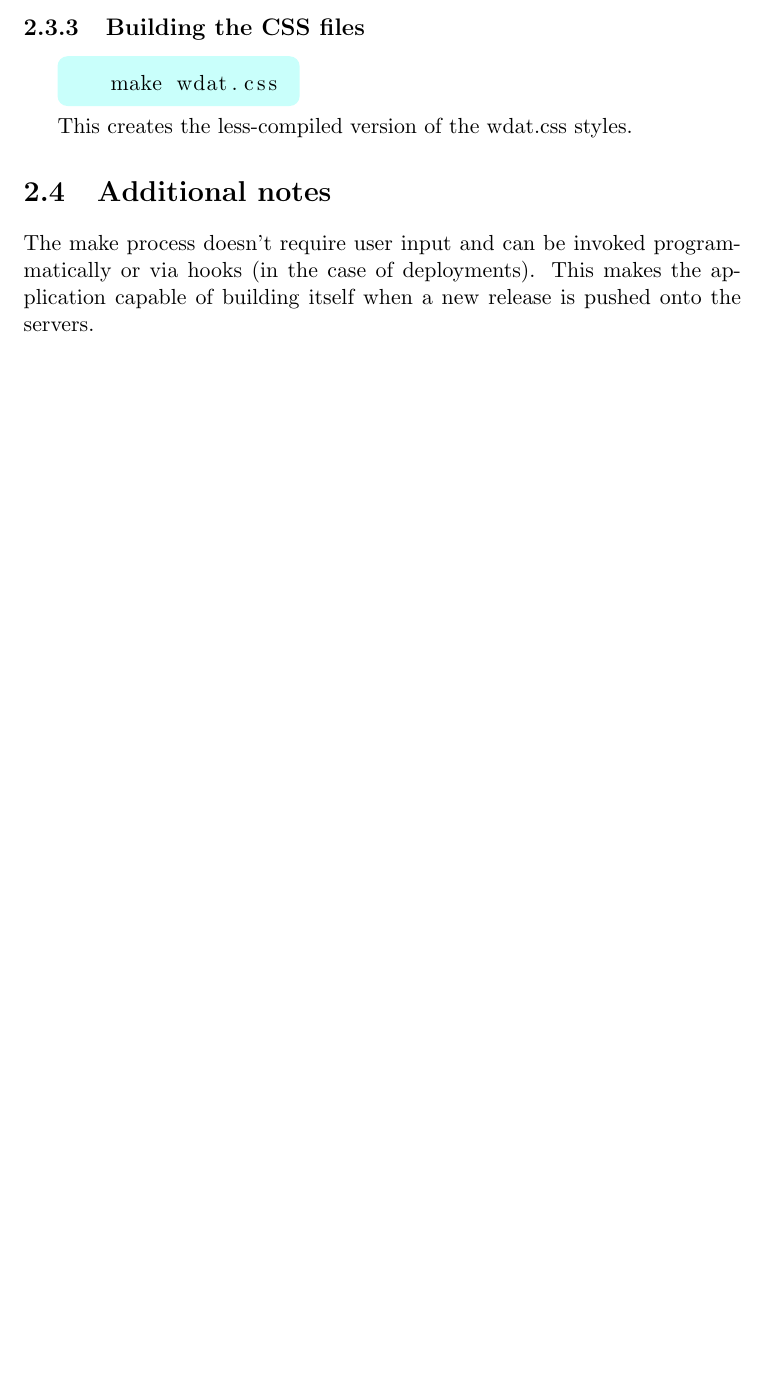
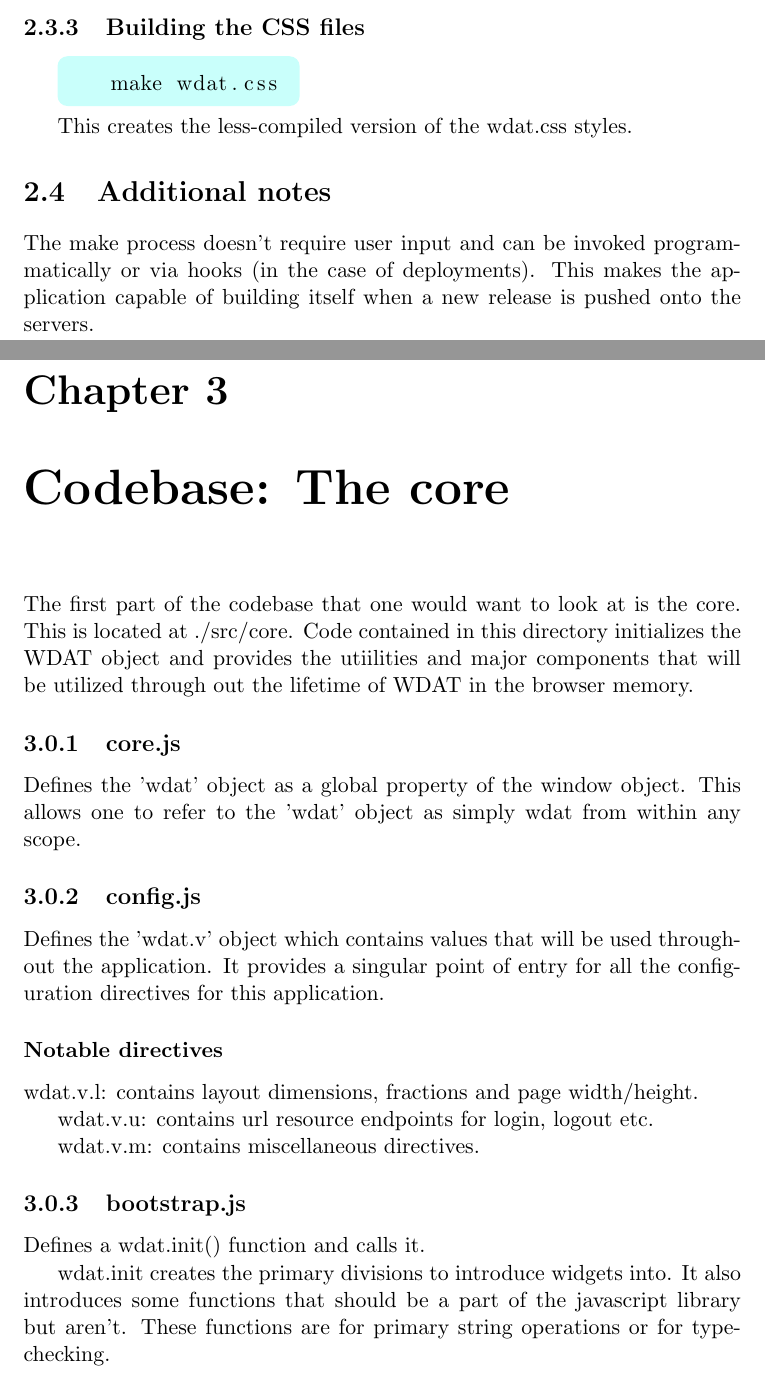
Before and after one commit to dmukhg/internship-project-report, a LaTeX document (src/report.tex, which reads src/codebase-core.tex): part of page 9 of 9 before the commit and two parts of pages 9 and 10 of 11 after it, the two joined at a grey line, cut so that both start at the same text, the shorter picture padded with empty space. Compiled offline with pdfLaTeX.

Commit message:
core: defined usage of some wdat.core modules

```diff
--- /dev/null
+++ b/src/codebase-core.tex
@@ -0,0 +1,37 @@
+\chapter{Codebase: The core}
+
+The first part of the codebase that one would want to look at is the
+core.  This is located at ./src/core.  Code contained in this
+directory initializes the WDAT object and provides the utiilities and
+major components that will be utilized through out the lifetime of
+WDAT in the browser memory.
+
+
+\subsection{core.js}
+
+Defines the 'wdat' object as a global property of the window object.
+This allows one to refer to the 'wdat' object as simply wdat from
+within any scope.
+
+\subsection{config.js}
+
+Defines the 'wdat.v' object which contains values that will be used
+throughout the application.  It provides a singular point of entry for
+all the configuration directives for this application.
+
+\subsubsection{Notable directives}
+
+wdat.v.l: contains layout dimensions, fractions and page width/height.
+
+wdat.v.u: contains url resource endpoints for login, logout etc.
+
+wdat.v.m: contains miscellaneous directives.
+
+\subsection{bootstrap.js}
+
+Defines a wdat.init() function and calls it.
+
+wdat.init creates the primary divisions to introduce widgets into. It
+also introduces some functions that should be a part of the javascript
+library but aren't.  These functions are for primary string operations
+or for type-checking.
```
Also changed, not shown: src/report.tex (+1 -0 lines), src/codebase-core.tex (29 more changed lines).
